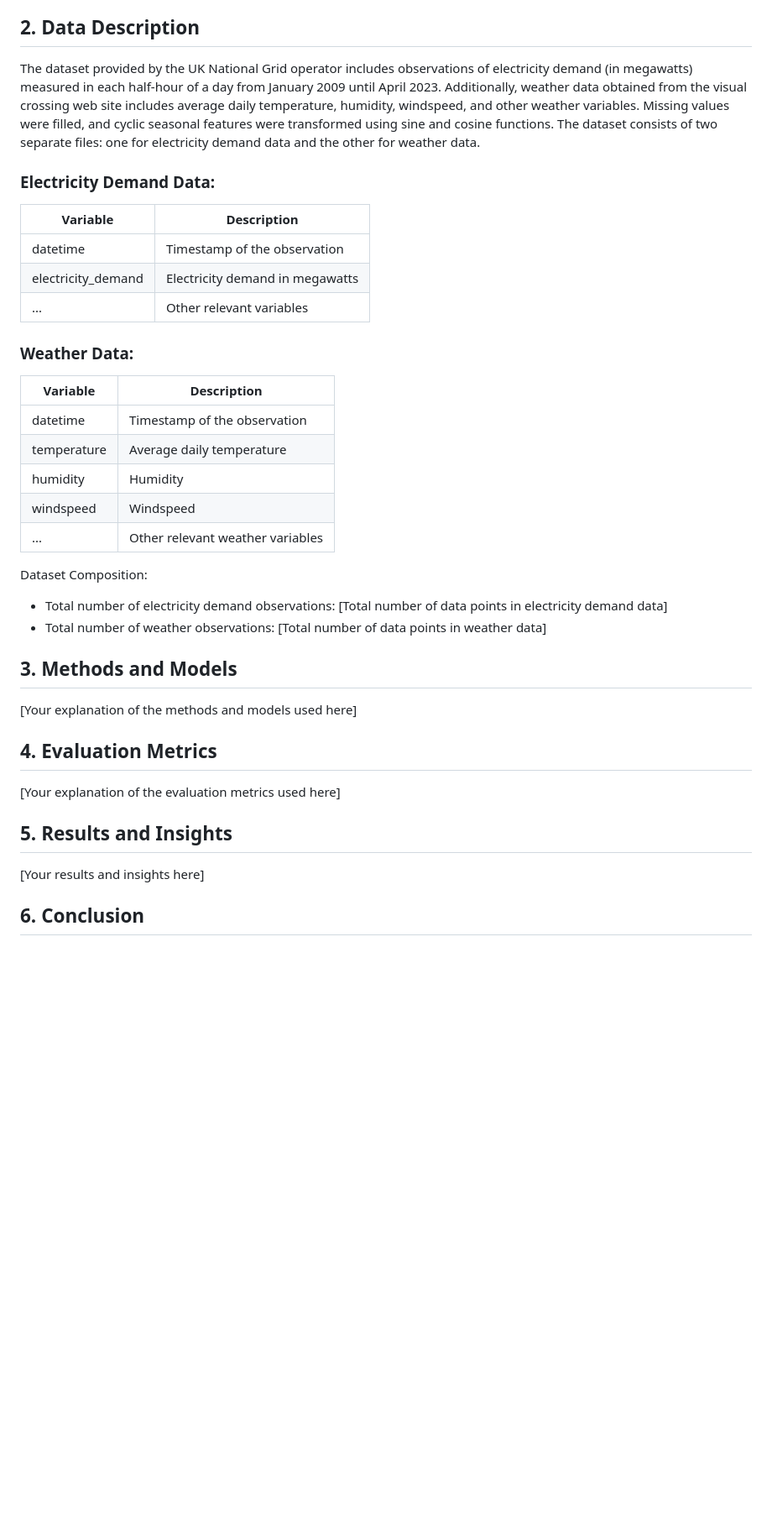
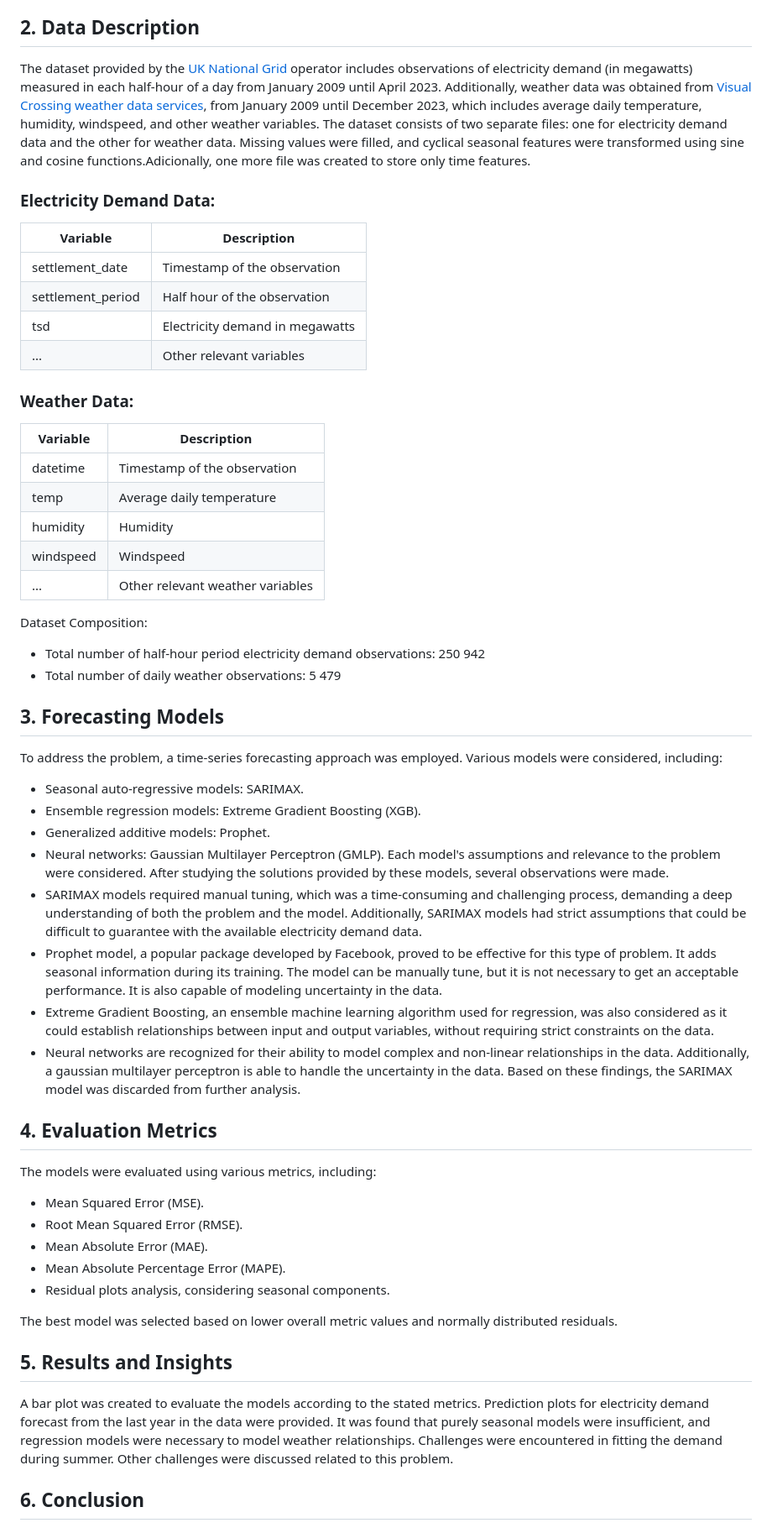
Before and after one commit to avillalon-dev/Forecasting.ElectricityDemand.UK, a Markdown page: README.md, the part around one of its changes. Shown at 84% size. Drawn GitHub-style; blank space fills up the shorter version.

```diff
--- a/README.md
+++ b/README.md
@@ -13,36 +13,55 @@
 This repository provides a time-series forecasting approach to predict the electricity demand in the United Kingdom (UK). The repository includes various models and techniques specifically designed for forecasting electricity demand, taking into account historical data, seasonal patterns, and other relevant factors. The repository also provides data preprocessing scripts, model evaluation metrics, and example notebooks to guide users in understanding and implementing the forecasting approach. The goal of this repository is to assist researchers, data scientists, and energy professionals in accurately predicting electricity demand in the UK, enabling better planning and decision-making in the energy sector.
 
 ## 2. Data Description <a name="data-description"></a>
-The dataset provided by the UK National Grid operator includes observations of electricity demand (in megawatts) measured in each half-hour of a day from January 2009 until April 2023. Additionally, weather data obtained from the visual crossing web site includes average daily temperature, humidity, windspeed, and other weather variables. Missing values were filled, and cyclic seasonal features were transformed using sine and cosine functions.
+The dataset provided by the [UK National Grid](https://data.nationalgrideso.com) operator includes observations of electricity demand (in megawatts) measured in each half-hour of a day from January 2009 until April 2023. Additionally, weather data was obtained from [Visual Crossing weather data services](https://www.visualcrossing.com/weather/weather-data-services), from January 2009 until December 2023, which includes average daily temperature, humidity, windspeed, and other weather variables.
 The dataset consists of two separate files: one for electricity demand data and the other for weather data.
+Missing values were filled, and cyclical seasonal features were transformed using sine and cosine functions.Adicionally, one more file was created to store only time features.
 
 ### Electricity Demand Data:
 | Variable          | Description                       |
 |-------------------|-----------------------------------|
-| datetime          | Timestamp of the observation      |
-| electricity_demand| Electricity demand in megawatts   |
+| settlement_date   | Timestamp of the observation      |
+| settlement_period | Half hour of the observation      |
+| tsd               | Electricity demand in megawatts   |
 | ...               | Other relevant variables          |
 
 ### Weather Data:
 | Variable          | Description                       |
 |-------------------|-----------------------------------|
 | datetime          | Timestamp of the observation      |
-| temperature       | Average daily temperature         |
+| temp              | Average daily temperature         |
 | humidity          | Humidity                          |
 | windspeed         | Windspeed                         |
 | ...               | Other relevant weather variables  |
 
 Dataset Composition:
-- Total number of electricity demand observations: [Total number of data points in electricity demand data]
-- Total number of weather observations: [Total number of data points in weather data]
+- Total number of half-hour period electricity demand observations: 250 942
+- Total number of daily weather observations: 5 479
 
-## 3. Methods and Models <a name="methods-and-models"></a>
-[Your explanation of the methods and models used here]
+## 3. Forecasting Models <a name="methods-and-models"></a>
+To address the problem, a time-series forecasting approach was employed. Various models were considered, including:
+- Seasonal auto-regressive models: SARIMAX.
+- Ensemble regression models: Extreme Gradient Boosting (XGB).
+- Generalized additive models: Prophet.
+- Neural networks: Gaussian Multilayer Perceptron (GMLP).
+Each model's assumptions and relevance to the problem were considered. After studying the solutions provided by these models, several observations were made.
+- SARIMAX models required manual tuning, which was a time-consuming and challenging process, demanding a deep understanding of both the problem and the model. Additionally, SARIMAX models had strict assumptions that could be difficult to guarantee with the available electricity demand data.
+- Prophet model, a popular package developed by Facebook, proved to be effective for this type of problem. It adds seasonal information during its training. The model can be manually tune, but it is not necessary to get an acceptable performance. It is also capable of modeling uncertainty in the data.
+- Extreme Gradient Boosting, an ensemble machine learning algorithm used for regression, was also considered as it could establish relationships between input and output variables, without requiring strict constraints on the data.
+- Neural networks are recognized for their ability to model complex and non-linear relationships in the data. Additionally, a gaussian multilayer perceptron is able to handle the uncertainty in the data.
+Based on these findings, the SARIMAX model was discarded from further analysis.
 
 ## 4. Evaluation Metrics <a name="evaluation-metrics"></a>
-[Your explanation of the evaluation metrics used here]
+The models were evaluated using various metrics, including:
+- Mean Squared Error (MSE).
+- Root Mean Squared Error (RMSE).
+- Mean Absolute Error (MAE).
+- Mean Absolute Percentage Error (MAPE).
+- Residual plots analysis, considering seasonal components.
+
+The best model was selected based on lower overall metric values and normally distributed residuals.
 
 ## 5. Results and Insights <a name="results-and-insights"></a>
-[Your results and insights here]
+A bar plot was created to evaluate the models according to the stated metrics. Prediction plots for electricity demand forecast from the last year in the data were provided. It was found that purely seasonal models were insufficient, and regression models were necessary to model weather relationships. Challenges were encountered in fitting the demand during summer. Other challenges were discussed related to this problem.
 
 ## 6. Conclusion <a name="conclusion"></a>
```
Also changed, not shown: other parts of README.md (+2 -2 lines).
